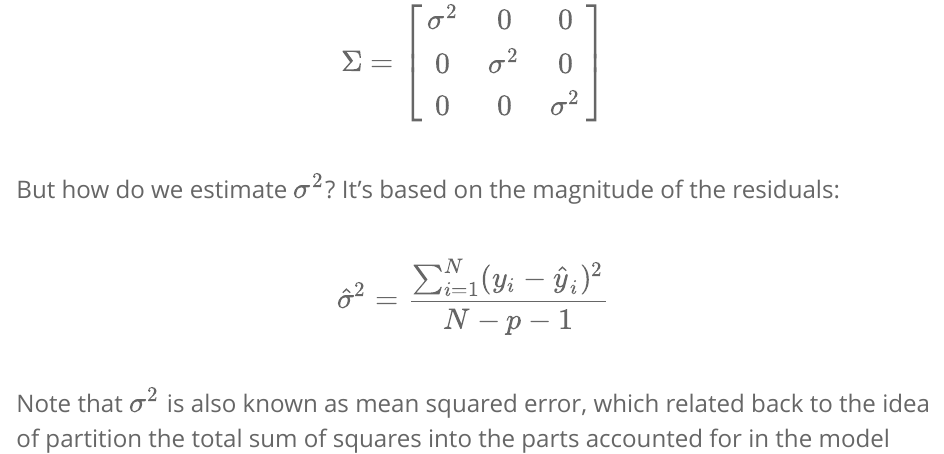
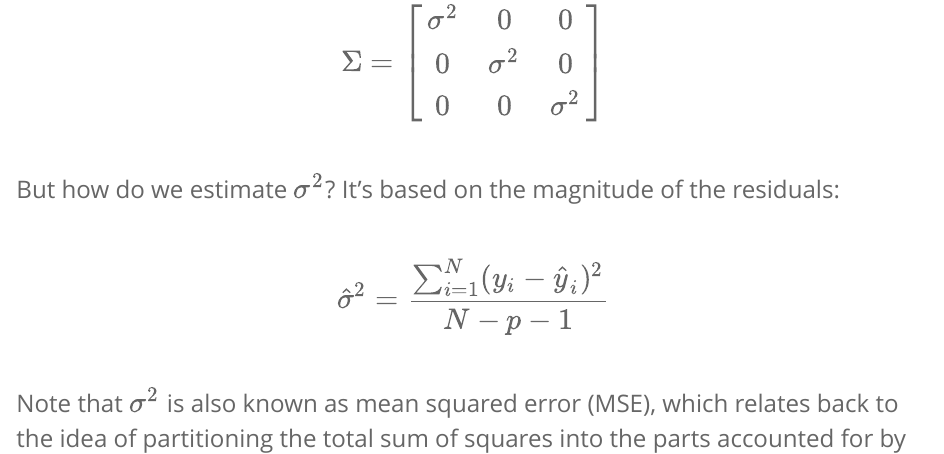
Before and after one commit to psu-psychology/psy-597-sem-sp2019, an R Markdown document (02_sem_basics/matrix_algebra_review.Rmd): the page in a window 1100 px wide, from 17160 px down. The pictures show the output file 02_sem_basics/matrix_algebra_review.html that the author committed with the source, opened offline.

Commit message:
typo correction in matrix algebra materials

```diff
--- a/02_sem_basics/matrix_algebra_review.Rmd
+++ b/02_sem_basics/matrix_algebra_review.Rmd
@@ -490,7 +490,7 @@ $$
 \hat{\sigma}^2 = \frac{ \sum_{i=1}^{N}(y_i - \hat{y}_i)^2 } {N - p - 1}
 $$
 
-Note that $\sigma^2$ is also known as mean squared error, which related back to the idea of partition the total sum of squares into the parts accounted for in the model versus residual, unaccounted for variance:
+Note that $\sigma^2$ is also known as mean squared error (MSE), which relates back to the idea of partitioning the total sum of squares into the parts accounted for by the model versus residual, unaccounted for variance:
 
 $$
 \begin{align}
```
Also changed, not shown: 02_sem_basics/matrix_algebra_review.html.
